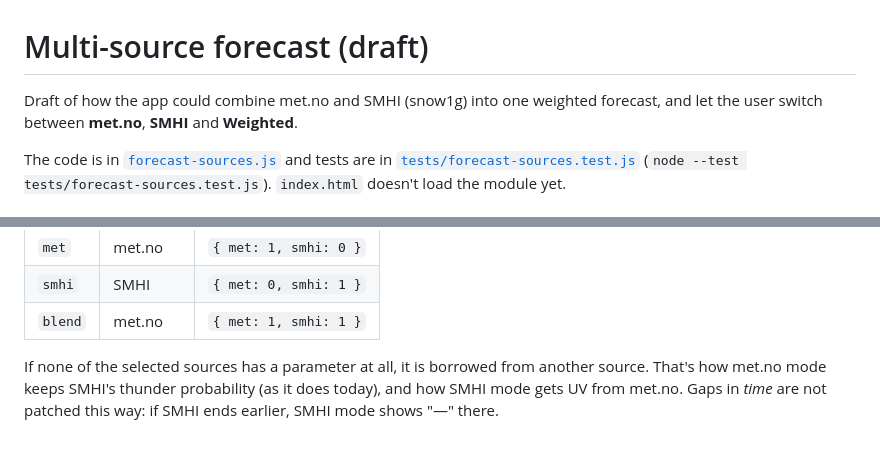
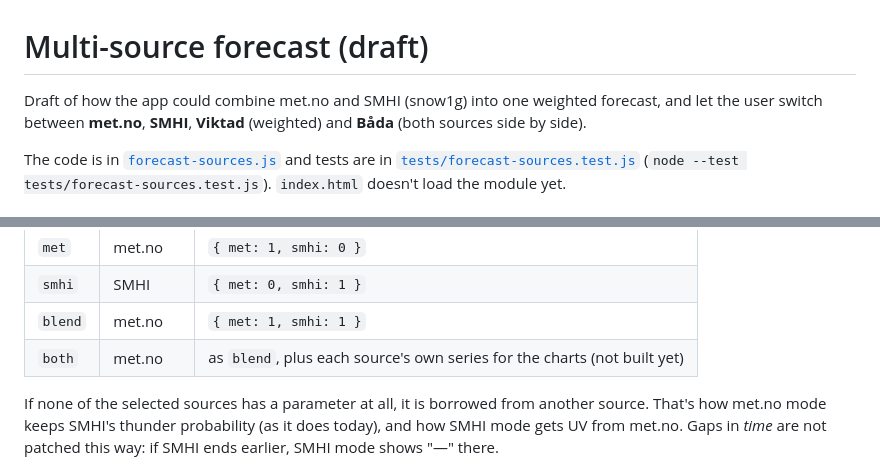
Before and after one commit to erikae-9/weather_app, a Markdown page: docs/multi-source-forecast.md, 2 parts joined by grey strips. Drawn GitHub-style; blank space fills up the shorter version.

```diff
--- a/docs/multi-source-forecast.md
+++ b/docs/multi-source-forecast.md
@@ -1,7 +1,8 @@
 # Multi-source forecast (draft)
 
 Draft of how the app could combine met.no and SMHI (snow1g) into one weighted
-forecast, and let the user switch between **met.no**, **SMHI** and **Weighted**.
+forecast, and let the user switch between **met.no**, **SMHI**, **Viktad** (weighted) and
+**Båda** (both sources side by side).
 
 The code is in [`forecast-sources.js`](../forecast-sources.js) and tests are in
 [`tests/forecast-sources.test.js`](../tests/forecast-sources.test.js)
@@ -38,6 +39,7 @@ SMHI JSON   ──► normalizeSmhi ──┘
 | `met`    | met.no    | `{ met: 1, smhi: 0 }`   |
 | `smhi`   | SMHI      | `{ met: 0, smhi: 1 }`   |
 | `blend`  | met.no    | `{ met: 1, smhi: 1 }`   |
+| `both`   | met.no    | as `blend`, plus each source's own series for the charts (not built yet) |
 
 If none of the selected sources has a parameter at all, it is borrowed from another source. That's
 how met.no mode keeps SMHI's thunder probability (as it does today), and how SMHI mode gets UV
```
Also changed, not shown: other parts of docs/multi-source-forecast.md (+49 -0 lines).
